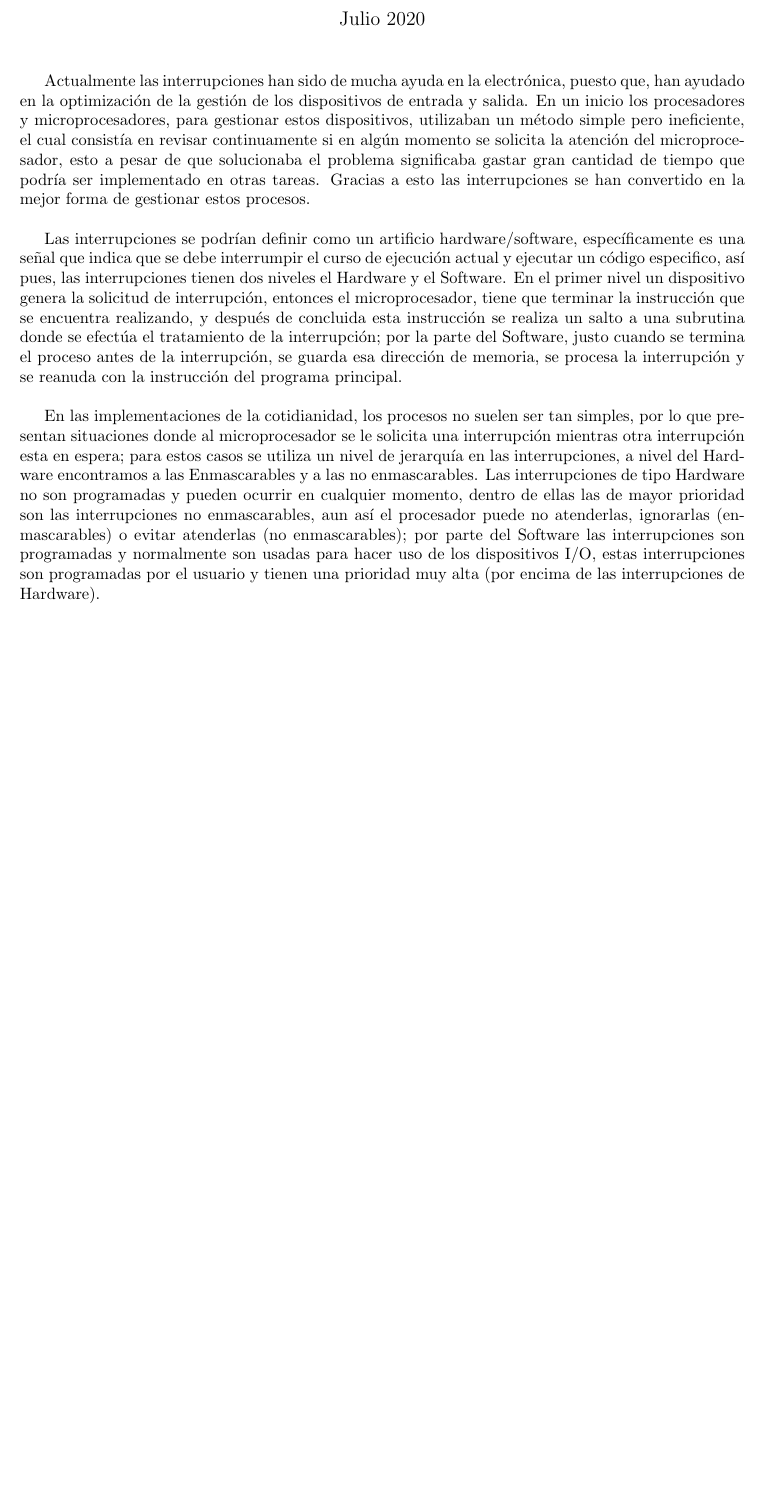
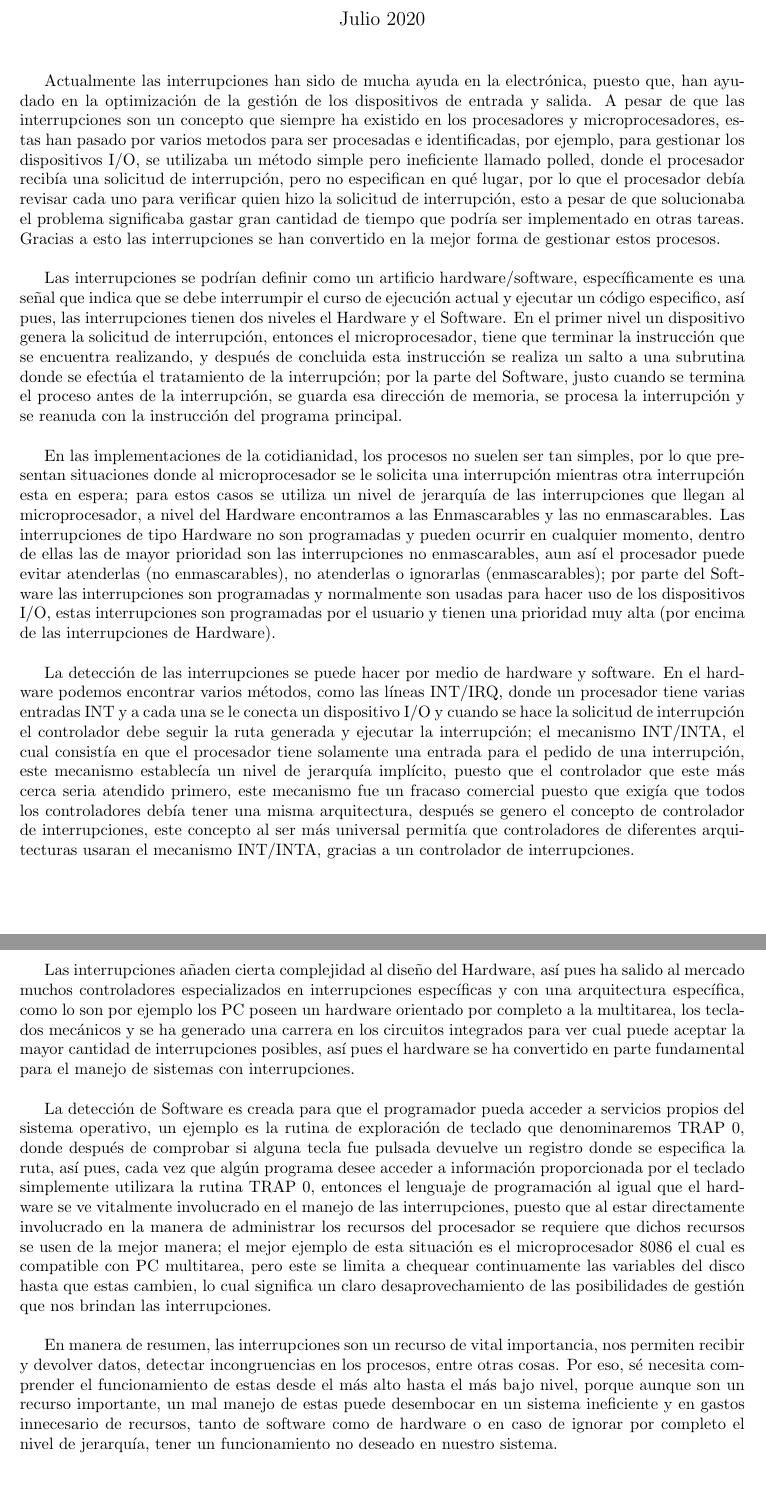
Before and after one commit to Daniel50726/Interrupciones, a LaTeX document (main.tex): part of page 2 of 3 before the commit and two parts of pages 2 and 3 of 4 after it, the two joined at a grey line, cut so that both start at the same text, the shorter picture padded with empty space. Compiled offline with pdfLaTeX.

Commit message:
Parte 2
Se complementaron los parrafos escritos, y se contestaron las preguntas faltantes

```diff
--- a/main.tex
+++ b/main.tex
@@ -40,11 +40,19 @@
 
 \maketitle
 
-Actualmente las interrupciones han sido de mucha ayuda en la electrónica, puesto que, han ayudado en la optimización de la gestión de los dispositivos de entrada y salida. En un inicio los procesadores y microprocesadores, para gestionar estos dispositivos, utilizaban un método simple pero ineficiente, el cual consistía en revisar continuamente si en algún momento se solicita la atención del microprocesador, esto a pesar de que solucionaba el problema significaba gastar gran cantidad de tiempo que podría ser implementado en otras tareas. Gracias a esto las interrupciones se han convertido en la mejor forma de gestionar estos procesos.\\
+Actualmente las interrupciones han sido de mucha ayuda en la electrónica, puesto que, han ayudado en la optimización de la gestión de los dispositivos de entrada y salida. A pesar de que las interrupciones son un concepto que siempre ha existido en los procesadores y microprocesadores, estas han pasado por varios metodos para ser procesadas e identificadas, por ejemplo, para gestionar los dispositivos I/O, se utilizaba un método simple pero ineficiente llamado polled, donde el procesador recibía una solicitud de interrupción, pero no especifican en qué lugar, por lo que el procesador debía revisar cada uno para verificar quien hizo la solicitud de interrupción, esto a pesar de que solucionaba el problema significaba gastar gran cantidad de tiempo que podría ser implementado en otras tareas. Gracias a esto las interrupciones se han convertido en la mejor forma de gestionar estos procesos.\\
 
 Las interrupciones se podrían definir como un artificio hardware/software, específicamente es una señal que indica que se debe interrumpir el curso de ejecución actual y ejecutar un código especifico, así pues, las interrupciones tienen dos niveles el Hardware y el Software. En el primer nivel un dispositivo genera la solicitud de interrupción, entonces el microprocesador, tiene que terminar la instrucción que se encuentra realizando, y después de concluida esta instrucción se realiza un salto a una subrutina donde se efectúa el tratamiento de la interrupción; por la parte del Software, justo cuando se termina el proceso antes de la interrupción, se guarda esa dirección de memoria, se procesa la interrupción y se reanuda con la instrucción del programa principal.\\
 
-En las implementaciones de la cotidianidad, los procesos no suelen ser tan simples, por lo que presentan situaciones donde al microprocesador se le solicita una interrupción mientras otra interrupción esta en espera; para estos casos se utiliza un nivel de jerarquía en las interrupciones, a nivel del Hardware encontramos a las Enmascarables y a las no enmascarables. Las interrupciones de tipo Hardware no son programadas y pueden ocurrir en cualquier momento, dentro de ellas las de mayor prioridad son las interrupciones no enmascarables, aun así el procesador puede no atenderlas, ignorarlas (enmascarables) o evitar atenderlas (no enmascarables); por parte del Software las interrupciones son programadas y normalmente son usadas para hacer uso de los dispositivos  I/O, estas interrupciones son programadas por el usuario y tienen una prioridad muy alta (por encima de las interrupciones de Hardware).\\
+En las implementaciones de la cotidianidad, los procesos no suelen ser tan simples, por lo que presentan situaciones donde al microprocesador se le solicita una interrupción mientras otra interrupción esta en espera; para estos casos se utiliza un nivel de jerarquía de las interrupciones que llegan al microprocesador, a nivel del Hardware encontramos a las Enmascarables y las no enmascarables. Las interrupciones de tipo Hardware no son programadas y pueden ocurrir en cualquier momento, dentro de ellas las de mayor prioridad son las interrupciones no enmascarables, aun así el procesador puede evitar atenderlas (no enmascarables), no atenderlas o ignorarlas (enmascarables); por parte del Software las interrupciones son programadas y normalmente son usadas para hacer uso de los dispositivos  I/O, estas interrupciones son programadas por el usuario y tienen una prioridad muy alta (por encima de las interrupciones de Hardware).\\
+
+La detección de las interrupciones se puede hacer por medio de hardware y software. En el hardware podemos encontrar varios métodos, como las líneas INT/IRQ, donde un procesador tiene varias entradas INT y a cada una se le conecta un dispositivo I/O y cuando se hace la solicitud de interrupción el controlador debe seguir la ruta generada y ejecutar la interrupción; el mecanismo INT/INTA, el cual consistía en que el procesador tiene solamente una entrada para el pedido de una interrupción, este mecanismo establecía un nivel de jerarquía implícito, puesto que el controlador que este más cerca seria atendido primero, este mecanismo fue un fracaso comercial puesto que exigía que todos los controladores debía tener una misma arquitectura, después se genero el concepto de controlador de interrupciones, este concepto al ser más universal permitía que controladores de diferentes arquitecturas usaran el mecanismo INT/INTA, gracias a un controlador de interrupciones.\\
+
+Las interrupciones añaden cierta complejidad al diseño del Hardware, así pues ha salido al mercado muchos controladores especializados en interrupciones específicas y con una arquitectura específica, como lo son por ejemplo los PC poseen un hardware orientado por completo a la multitarea, los teclados mecánicos y se ha generado una carrera en los circuitos integrados para ver cual puede aceptar la mayor cantidad de interrupciones  posibles, así pues el hardware se ha convertido en parte fundamental para el manejo de sistemas con interrupciones.\\
+
+La detección de Software es creada para que el programador pueda acceder a servicios propios del sistema operativo, un ejemplo es la rutina de exploración de teclado que denominaremos TRAP 0, donde después de comprobar si alguna tecla fue pulsada devuelve un registro donde se especifica la ruta, así pues, cada vez que algún programa desee acceder a información proporcionada por el teclado simplemente utilizara la rutina TRAP 0, entonces el lenguaje de programación al igual que el hardware se ve vitalmente involucrado en el manejo de las interrupciones, puesto que al  estar directamente involucrado en la manera de administrar los recursos del procesador se requiere que dichos recursos se usen de la mejor manera; el mejor ejemplo de esta situación es el microprocesador 8086 el cual es compatible con PC multitarea, pero este se limita a chequear continuamente las variables del disco hasta que estas cambien, lo cual significa un claro desaprovechamiento  de las posibilidades de gestión que nos brindan las interrupciones.\\
+
+En manera de resumen, las interrupciones son un recurso de vital importancia, nos permiten recibir y devolver datos, detectar incongruencias en los procesos, entre otras cosas. Por eso, sé necesita comprender el funcionamiento de estas desde el más alto hasta el más bajo nivel, porque aunque son un recurso importante, un mal manejo de estas puede desembocar en un sistema ineficiente y en gastos innecesario de recursos, tanto de software como de hardware o en caso de ignorar por completo el nivel de jerarquía, tener un funcionamiento no deseado en nuestro sistema.\\
 
 
 
```
